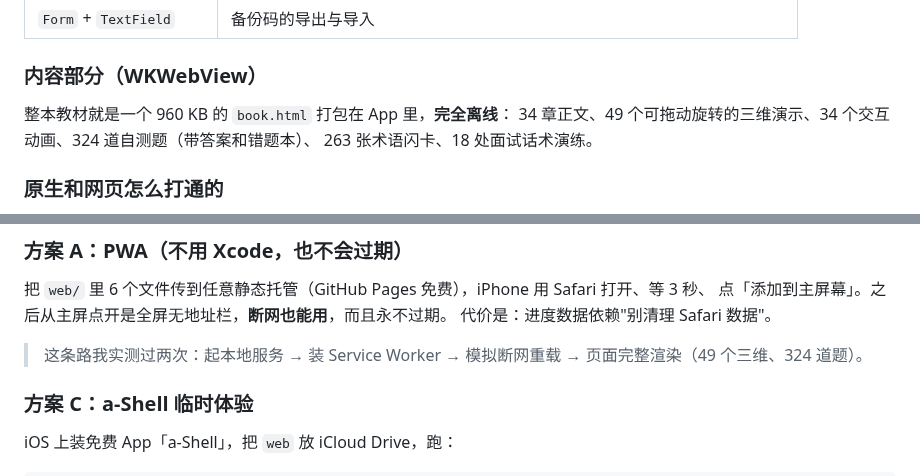
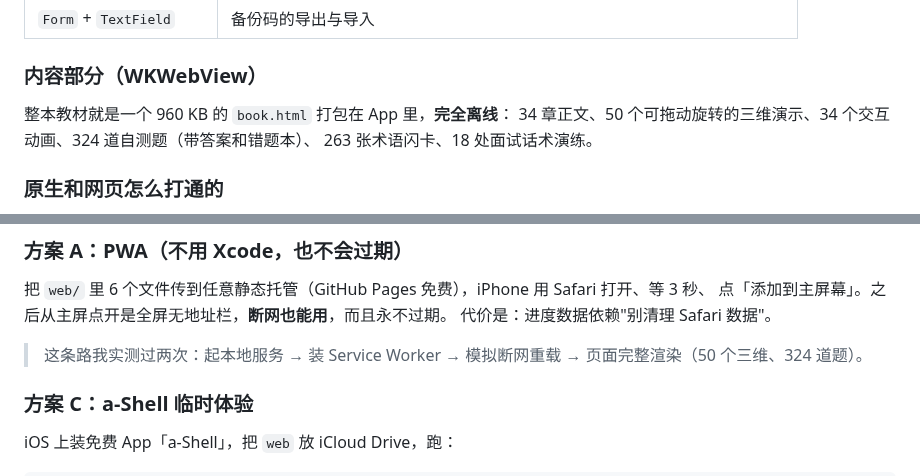
Before and after one commit to z660081-symzhy/Newbie-agentbook-ios, a Markdown page: 安装说明.md, 2 parts joined by grey strips. GitHub-like rendering.

```diff
--- a/安装说明.md
+++ b/安装说明.md
@@ -85,7 +85,7 @@
 ### 内容部分（WKWebView）
 
 整本教材就是一个 960 KB 的 `book.html` 打包在 App 里，**完全离线**：
-34 章正文、49 个可拖动旋转的三维演示、34 个交互动画、324 道自测题（带答案和错题本）、
+34 章正文、50 个可拖动旋转的三维演示、34 个交互动画、324 道自测题（带答案和错题本）、
 263 张术语闪卡、18 处面试话术演练。
 
 ### 原生和网页怎么打通的
@@ -134,7 +134,7 @@ macOS 上没法编译）。这个文件我逐行复核过两遍，并在写的
 点「添加到主屏幕」。之后从主屏点开是全屏无地址栏，**断网也能用**，而且永不过期。
 代价是：进度数据依赖"别清理 Safari 数据"。
 
-> 这条路我实测过两次：起本地服务 → 装 Service Worker → 模拟断网重载 → 页面完整渲染（49 个三维、324 道题）。
+> 这条路我实测过两次：起本地服务 → 装 Service Worker → 模拟断网重载 → 页面完整渲染（50 个三维、324 道题）。
 
 ### 方案 C：a-Shell 临时体验
 
```
Also changed, not shown: README.md (+1 -1 lines), web/icon-180.png, web/icon-192.png, web/icon-512.png, 4 other files.
